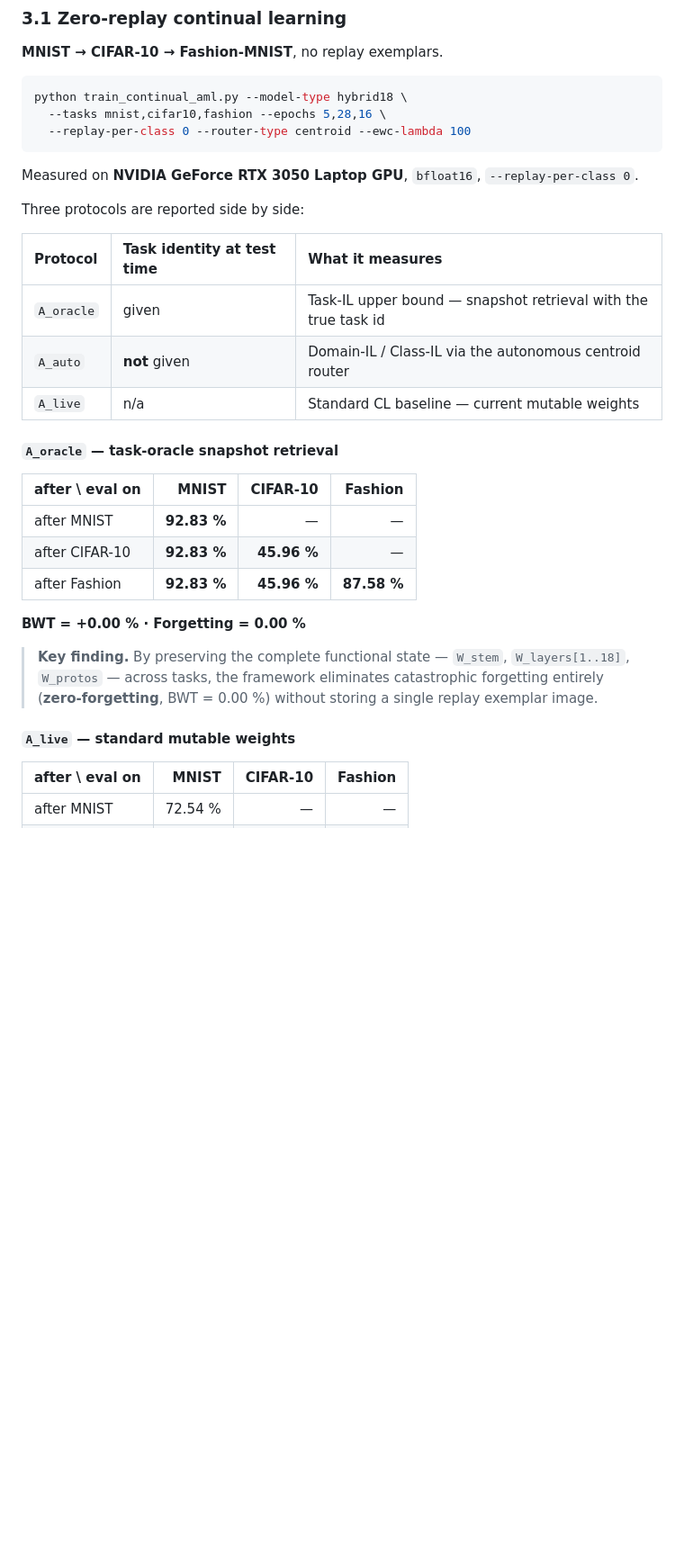
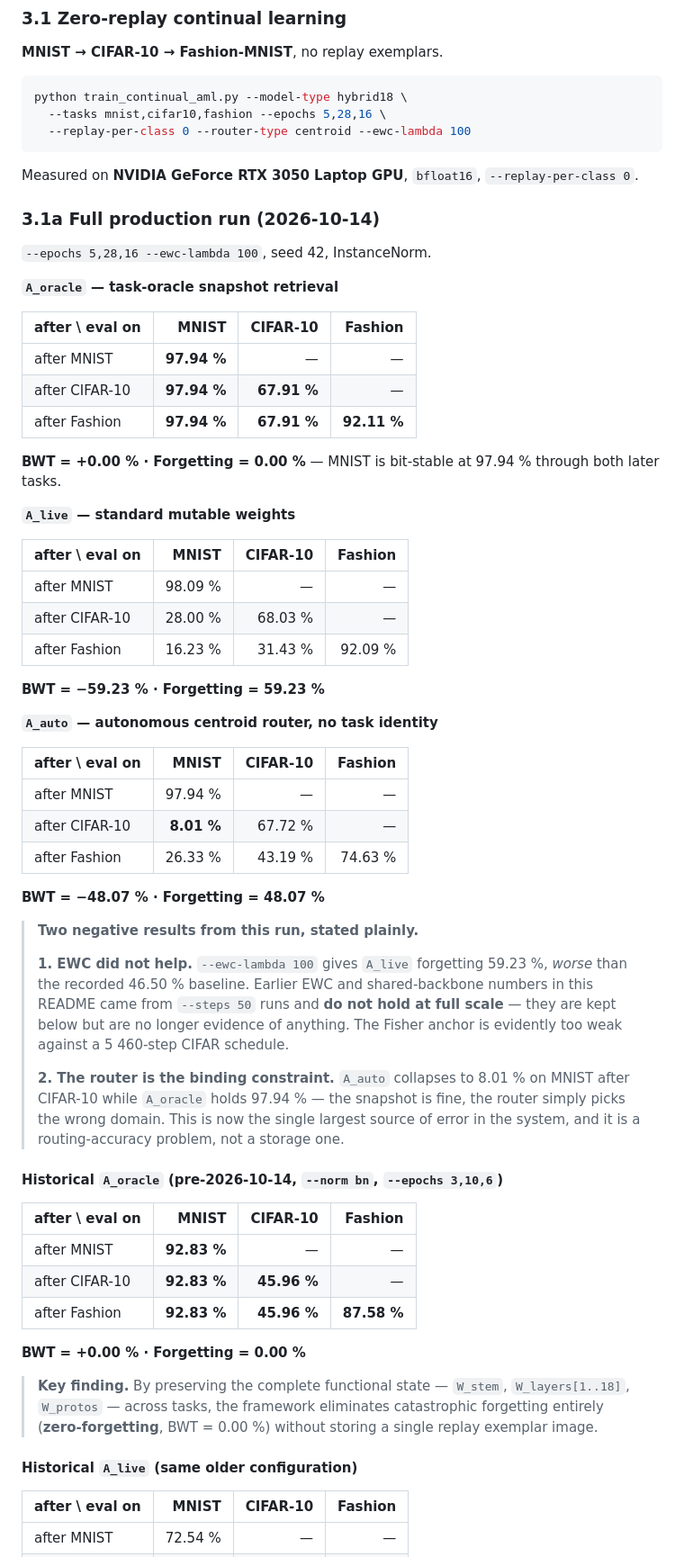
Before and after one commit to AustraliaSilver/AML, a Markdown page: README.md, the part around one of its changes. Shown at 90% size. GitHub-like rendering; blank space fills up the shorter version.

```diff
--- a/README.md
+++ b/README.md
@@ -90,15 +90,55 @@ python train_continual_aml.py --model-type hybrid18 \
 
 Measured on **NVIDIA GeForce RTX 3050 Laptop GPU**, `bfloat16`, `--replay-per-class 0`.
 
-Three protocols are reported side by side:
+### 3.1a Full production run (2026-10-14)
 
-| Protocol | Task identity at test time | What it measures |
-| :-- | :-- | :-- |
-| `A_oracle` | given | Task-IL upper bound — snapshot retrieval with the true task id |
-| `A_auto` | **not** given | Domain-IL / Class-IL via the autonomous centroid router |
-| `A_live` | n/a | Standard CL baseline — current mutable weights |
+`--epochs 5,28,16 --ewc-lambda 100`, seed 42, InstanceNorm.
 
-#### `A_oracle` — task-oracle snapshot retrieval
+**`A_oracle` — task-oracle snapshot retrieval**
+
+| after \ eval on | MNIST | CIFAR-10 | Fashion |
+| :-- | --: | --: | --: |
+| after MNIST | **97.94 %** | — | — |
+| after CIFAR-10 | **97.94 %** | **67.91 %** | — |
+| after Fashion | **97.94 %** | **67.91 %** | **92.11 %** |
+
+**BWT = +0.00 % · Forgetting = 0.00 %** — MNIST is bit-stable at 97.94 % through
+both later tasks.
+
+**`A_live` — standard mutable weights**
+
+| after \ eval on | MNIST | CIFAR-10 | Fashion |
+| :-- | --: | --: | --: |
+| after MNIST | 98.09 % | — | — |
+| after CIFAR-10 | 28.00 % | 68.03 % | — |
+| after Fashion | 16.23 % | 31.43 % | 92.09 % |
+
+**BWT = −59.23 % · Forgetting = 59.23 %**
+
+**`A_auto` — autonomous centroid router, no task identity**
+
+| after \ eval on | MNIST | CIFAR-10 | Fashion |
+| :-- | --: | --: | --: |
+| after MNIST | 97.94 % | — | — |
+| after CIFAR-10 | **8.01 %** | 67.72 % | — |
+| after Fashion | 26.33 % | 43.19 % | 74.63 % |
+
+**BWT = −48.07 % · Forgetting = 48.07 %**
+
+> **Two negative results from this run, stated plainly.**
+>
+> **1. EWC did not help.** `--ewc-lambda 100` gives `A_live` forgetting 59.23 %,
+> *worse* than the recorded 46.50 % baseline. Earlier EWC and shared-backbone
+> numbers in this README came from `--steps 50` runs and **do not hold at full
+> scale** — they are kept below but are no longer evidence of anything. The
+> Fisher anchor is evidently too weak against a 5 460-step CIFAR schedule.
+>
+> **2. The router is the binding constraint.** `A_auto` collapses to 8.01 % on
+> MNIST after CIFAR-10 while `A_oracle` holds 97.94 % — the snapshot is fine, the
+> router simply picks the wrong domain. This is now the single largest source of
+> error in the system, and it is a routing-accuracy problem, not a storage one.
+
+#### Historical `A_oracle` (pre-2026-10-14, `--norm bn`, `--epochs 3,10,6`)
 
 | after \ eval on | MNIST | CIFAR-10 | Fashion |
 | :-- | --: | --: | --: |
@@ -113,7 +153,7 @@ Three protocols are reported side by side:
 > catastrophic forgetting entirely (**zero-forgetting**, BWT = 0.00 %) without
 > storing a single replay exemplar image.
 
-#### `A_live` — standard mutable weights
+#### Historical `A_live` (same older configuration)
 
 | after \ eval on | MNIST | CIFAR-10 | Fashion |
 | :-- | --: | --: | --: |
```
Also changed, not shown: other parts of README.md (+8 -1 lines), experiments/dynamic_depth_routing_2026-10-14.md (+50 -0 lines).
